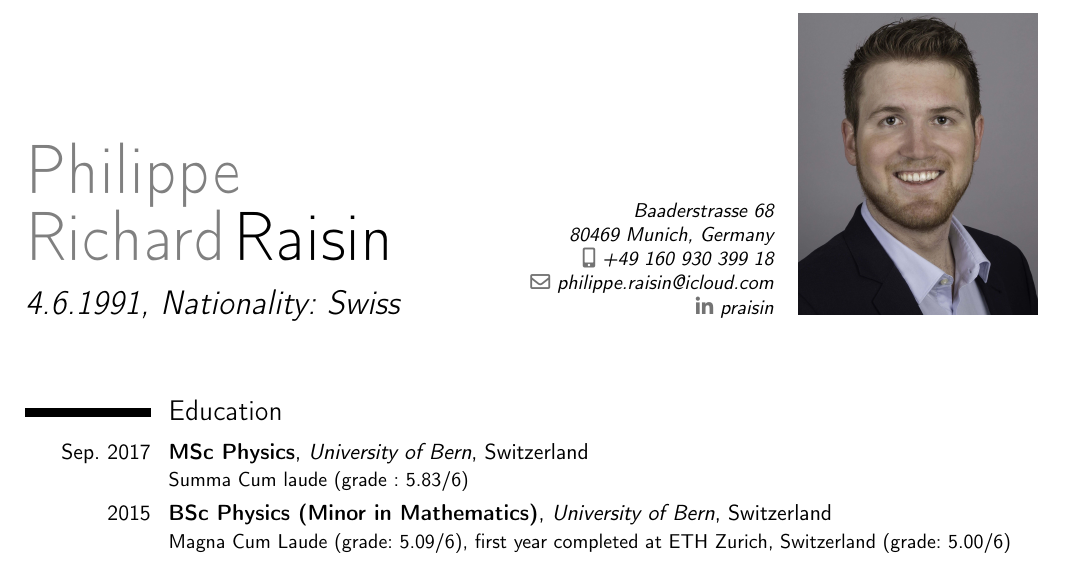
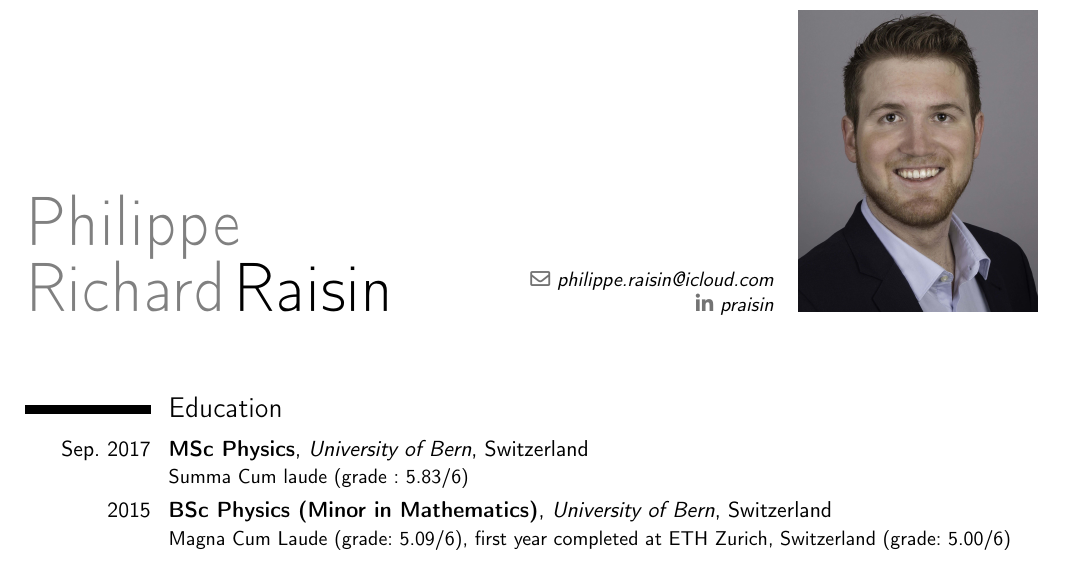
Before and after one commit to PRRaisin/cv, a LaTeX CV (CV_Philippe_Raisin.tex): part of page 1 of 4, cut so that both start at the same text. Compiled offline with pdfLaTeX; a missing bibliography style is replaced by a similar one.

Commit message:
Updated CV April 2020

```diff
--- a/CV_Philippe_Raisin.tex
+++ b/CV_Philippe_Raisin.tex
@@ -34,11 +34,9 @@
 \firstname{Philippe\\Richard}
 \familyname{Raisin}
 \social[linkedin]{praisin}
-\title{4.6.1991, Nationality: Swiss}
-\address{Baaderstrasse 68}{80469 Munich, Germany}
 \photo[120pt][0pt]{foto_CV}
 \email{philippe.raisin@icloud.com}
-\mobile{+49 160 930 399 18}
+
 
 %\mobile{+4179 901 04 06}
 
```
Also changed, not shown: CV_Philippe_Raisin.pdf.
